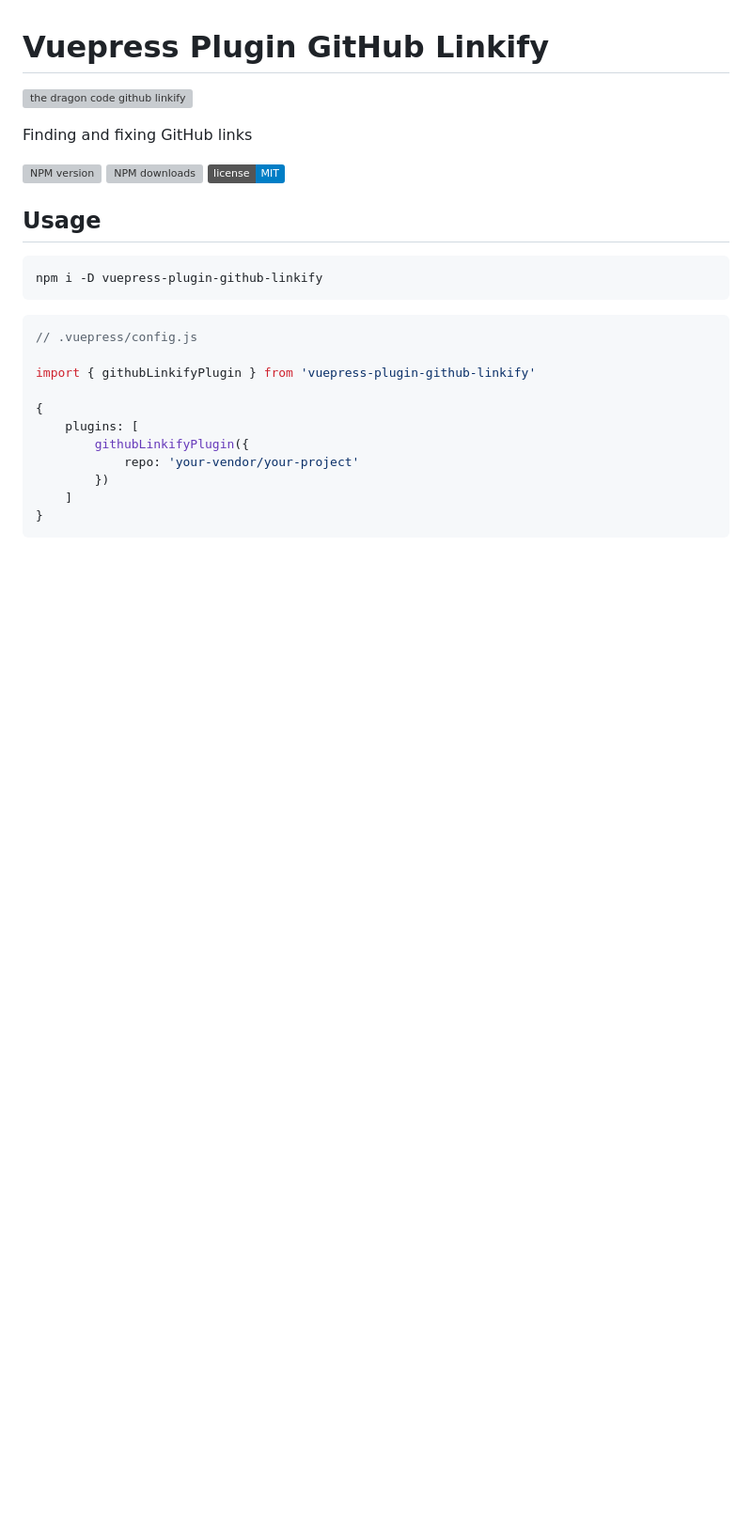
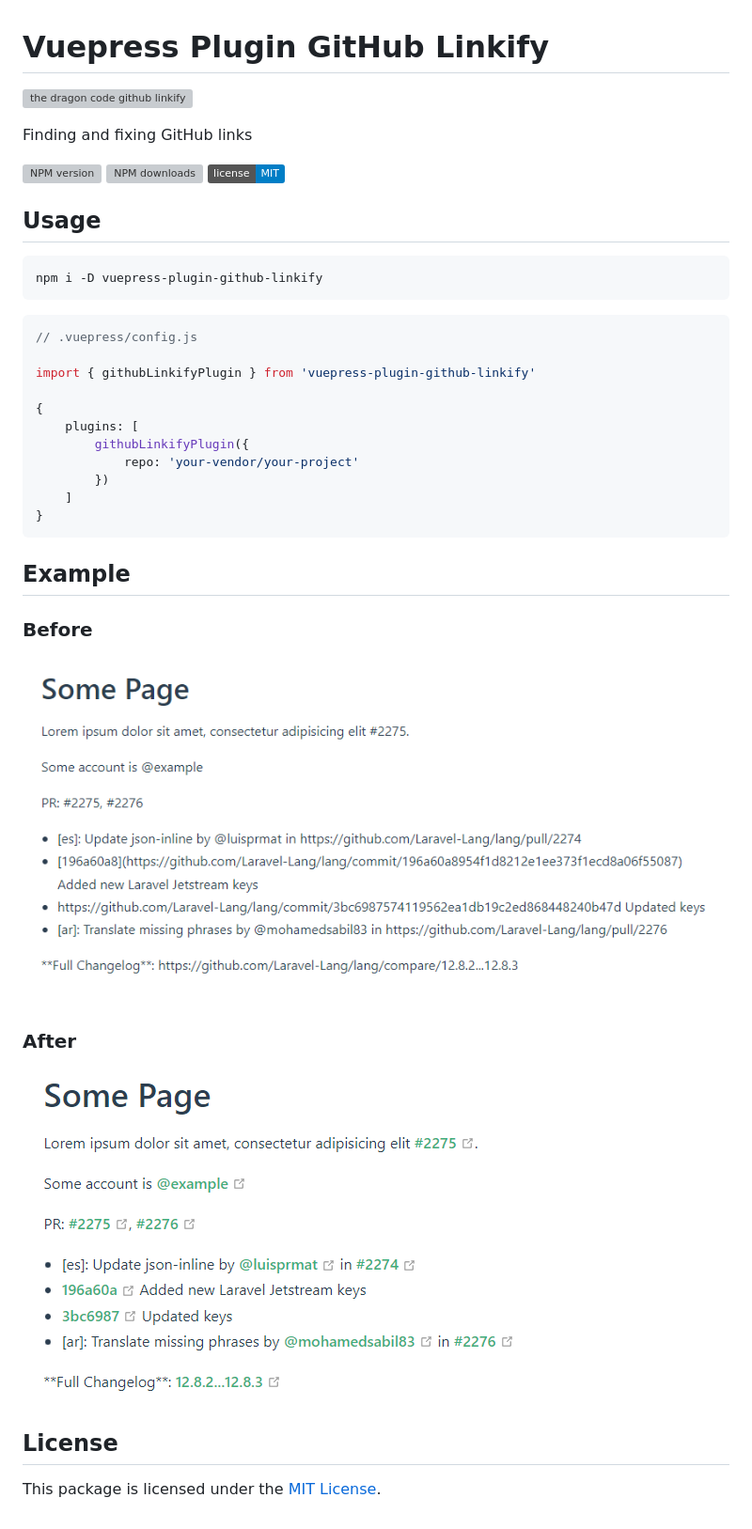
Before and after one commit to TheDragonCode/vuepress-plugin-github-linkify, a Markdown page: README.md, the part around the change. Shown: that part at 94% size. Drawn GitHub-style; pictures changed too: .github/images/after.png (added), .github/images/before.png (added); badges without logos; blank space fills up the shorter version; grey boxes are pictures that could not be loaded.

````diff
--- a/README.md
+++ b/README.md
@@ -28,6 +28,21 @@ import { githubLinkifyPlugin } from 'vuepress-plugin-github-linkify'
 }
 ```
 
+## Example
+
+### Before
+
+![before](.github/images/before.png)
+
+### After
+
+![before](.github/images/after.png)
+
+## License
+
+This package is licensed under the [MIT License][license-url].
+
+
 [license-image]: https://img.shields.io/badge/license-MIT-blue.svg?style=flat
 
 [license-url]: LICENSE
````
